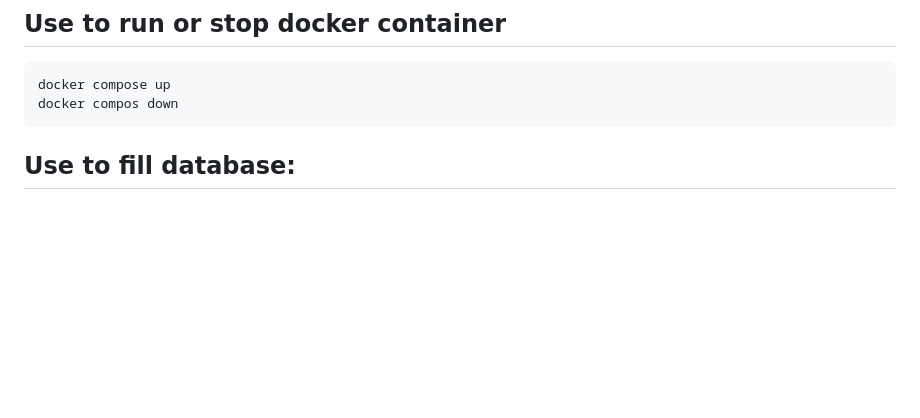
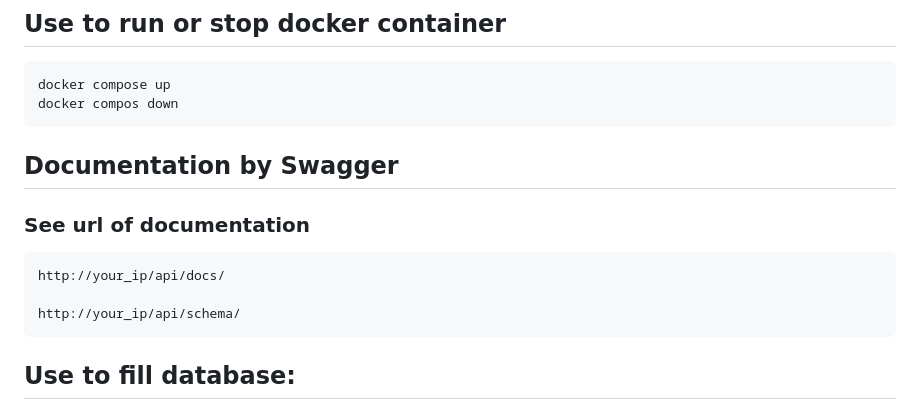
Before and after one commit to vombat007/Django_Weather_Reminder, a Markdown page: README.md, the part around the change. Rendered like a GitHub page; blank space fills up the shorter version.

Commit message:
change Readmi

````diff
--- a/README.md
+++ b/README.md
@@ -39,6 +39,14 @@ docker build -t weather_reminder_docker .
 docker compose up
 docker compos down
 ```
+## Documentation by Swagger
+### See url of documentation
+~~~
+http://your_ip/api/docs/
+
+http://your_ip/api/schema/
+~~~
+
 
 ## Use to fill database:
 
````
